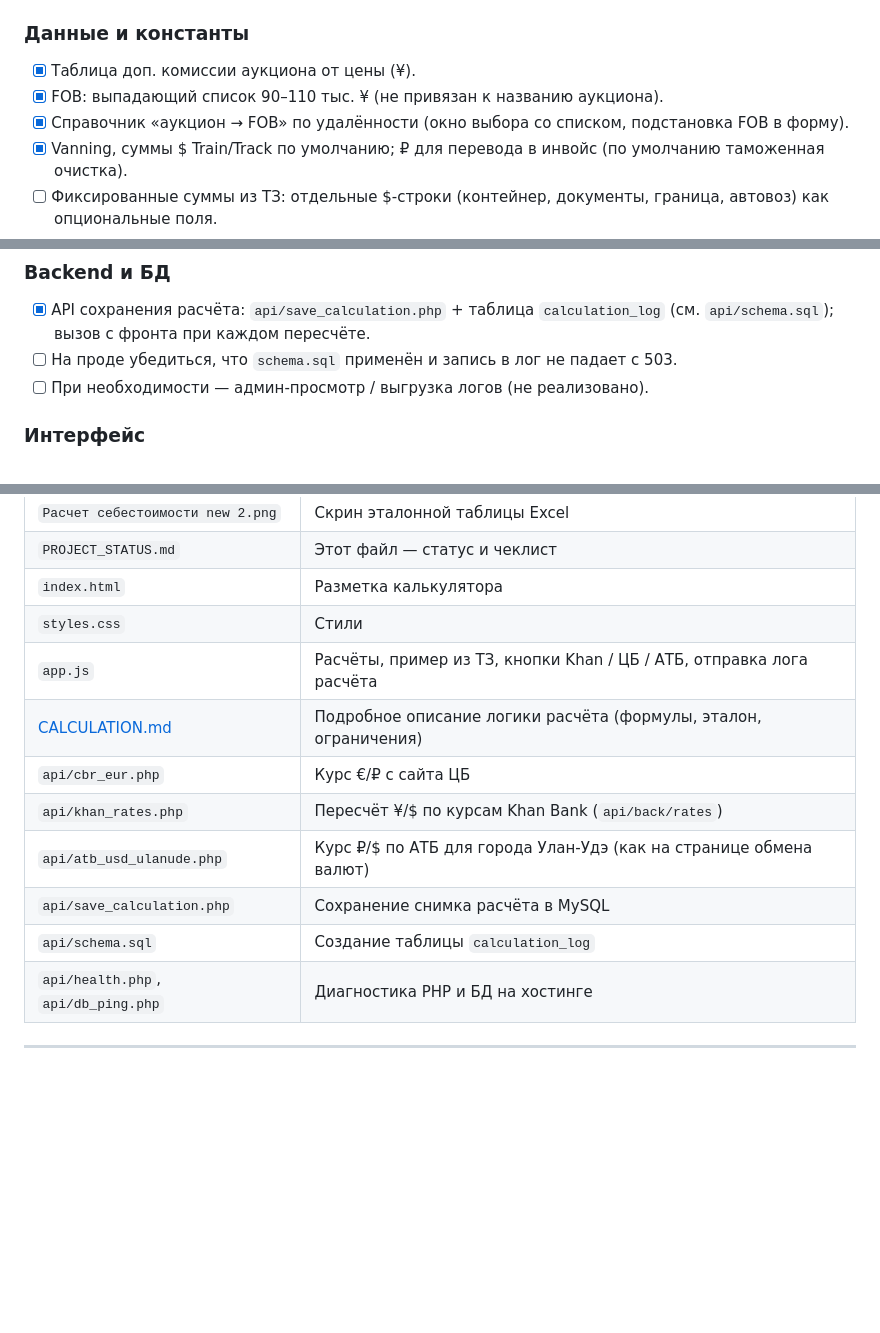
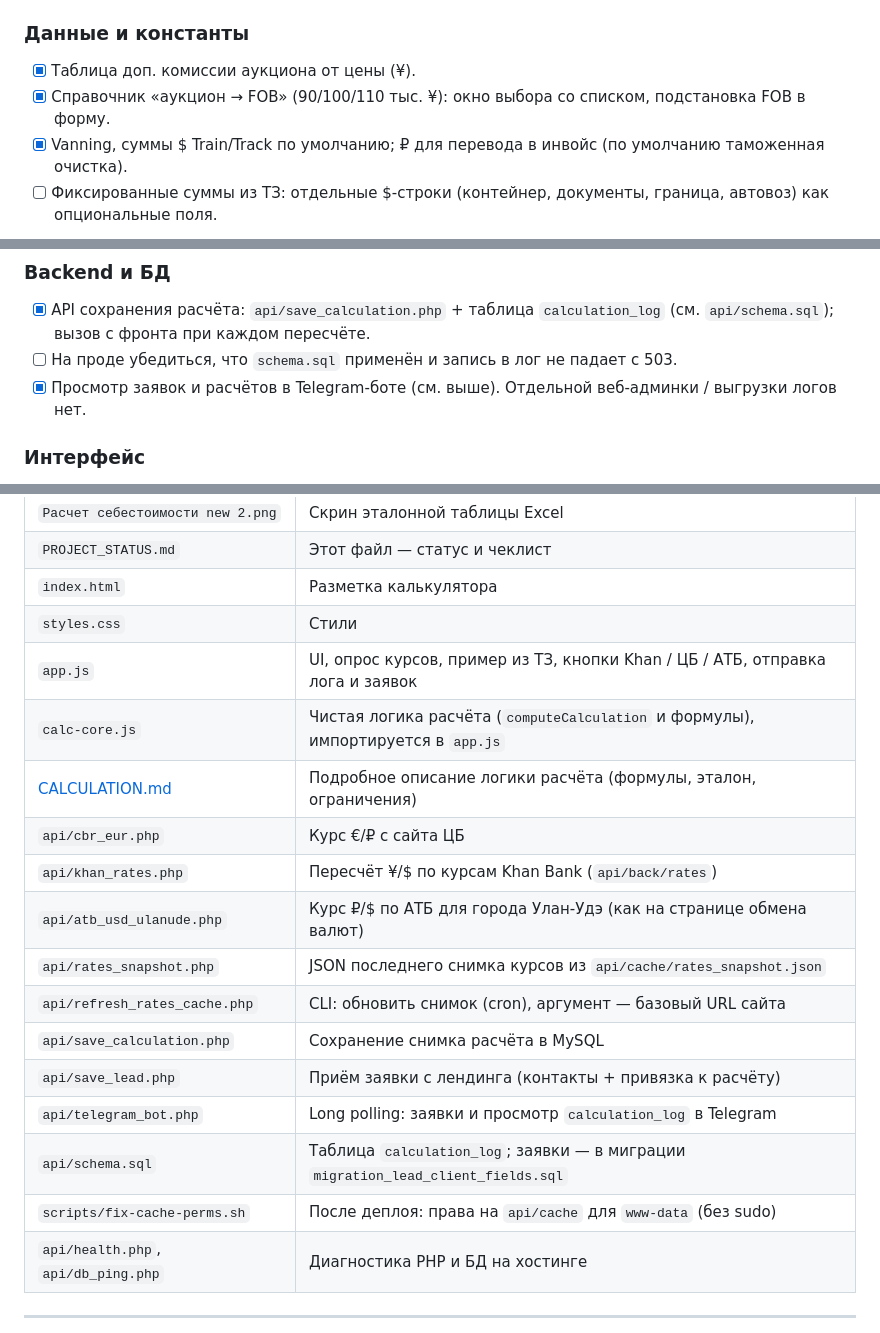
Before and after one commit to iayako/one-pager, a Markdown page: PROJECT_STATUS.md, 3 parts joined by grey strips. Drawn GitHub-style; blank space fills up the shorter version.

Commit message:
feat: обновить статус проекта и добавить новые функции
- Обновлена дата последнего изменения в `PROJECT_STATUS.md` на 2026-04-24, добавлены новые функции: кэширование курсов валют, Telegram-бот для обработки заявок и логирование расчетов в БД.
- Внедрены новые API для сохранения заявок и обновления кэша курсов через cron.
- Обновлены ссылки на файлы и описание в документации для отражения последних изменений в проекте.

```diff
--- a/PROJECT_STATUS.md
+++ b/PROJECT_STATUS.md
@@ -44,8 +47,7 @@
 ### Данные и константы
 
 - [x] Таблица доп. комиссии аукциона от цены (¥).
-- [x] FOB: выпадающий список 90–110 тыс. ¥ (не привязан к названию аукциона).
-- [x] Справочник «аукцион → FOB» по удалённости (окно выбора со списком, подстановка FOB в форму).
+- [x] Справочник «аукцион → FOB» (90/100/110 тыс. ¥): окно выбора со списком, подстановка FOB в форму.
 - [x] Vanning, суммы $ Train/Track по умолчанию; ₽ для перевода в инвойс (по умолчанию таможенная очистка).
 - [ ] Фиксированные суммы из ТЗ: отдельные $-строки (контейнер, документы, граница, автовоз) как опциональные поля.
 - [x] Таблицы таможенных сборов по диапазонам таможенной стоимости (₽).
@@ -64,7 +66,7 @@
 
 - [x] API сохранения расчёта: `api/save_calculation.php` + таблица `calculation_log` (см. `api/schema.sql`); вызов с фронта при каждом пересчёте.
 - [ ] На проде убедиться, что `schema.sql` применён и запись в лог не падает с 503.
-- [ ] При необходимости — админ-просмотр / выгрузка логов (не реализовано).
+- [x] Просмотр заявок и расчётов в Telegram-боте (см. выше). Отдельной веб-админки / выгрузки логов нет.
 
 ### Интерфейс
 
@@ -102,13 +104,19 @@
 | `PROJECT_STATUS.md` | Этот файл — статус и чеклист |
 | `index.html` | Разметка калькулятора |
 | `styles.css` | Стили |
-| `app.js` | Расчёты, пример из ТЗ, кнопки Khan / ЦБ / АТБ, отправка лога расчёта |
+| `app.js` | UI, опрос курсов, пример из ТЗ, кнопки Khan / ЦБ / АТБ, отправка лога и заявок |
+| `calc-core.js` | Чистая логика расчёта (`computeCalculation` и формулы), импортируется в `app.js` |
 | [CALCULATION.md](CALCULATION.md) | Подробное описание логики расчёта (формулы, эталон, ограничения) |
 | `api/cbr_eur.php` | Курс €/₽ с сайта ЦБ |
 | `api/khan_rates.php` | Пересчёт ¥/$ по курсам Khan Bank (`api/back/rates`) |
 | `api/atb_usd_ulanude.php` | Курс ₽/$ по АТБ для города Улан-Удэ (как на странице обмена валют) |
+| `api/rates_snapshot.php` | JSON последнего снимка курсов из `api/cache/rates_snapshot.json` |
+| `api/refresh_rates_cache.php` | CLI: обновить снимок (cron), аргумент — базовый URL сайта |
 | `api/save_calculation.php` | Сохранение снимка расчёта в MySQL |
-| `api/schema.sql` | Создание таблицы `calculation_log` |
+| `api/save_lead.php` | Приём заявки с лендинга (контакты + привязка к расчёту) |
+| `api/telegram_bot.php` | Long polling: заявки и просмотр `calculation_log` в Telegram |
+| `api/schema.sql` | Таблица `calculation_log`; заявки — в миграции `migration_lead_client_fields.sql` |
+| `scripts/fix-cache-perms.sh` | После деплоя: права на `api/cache` для `www-data` (без sudo) |
 | `api/health.php`, `api/db_ping.php` | Диагностика PHP и БД на хостинге |
 
 ---
```
Also changed, not shown: other parts of PROJECT_STATUS.md (+6 -3 lines).
